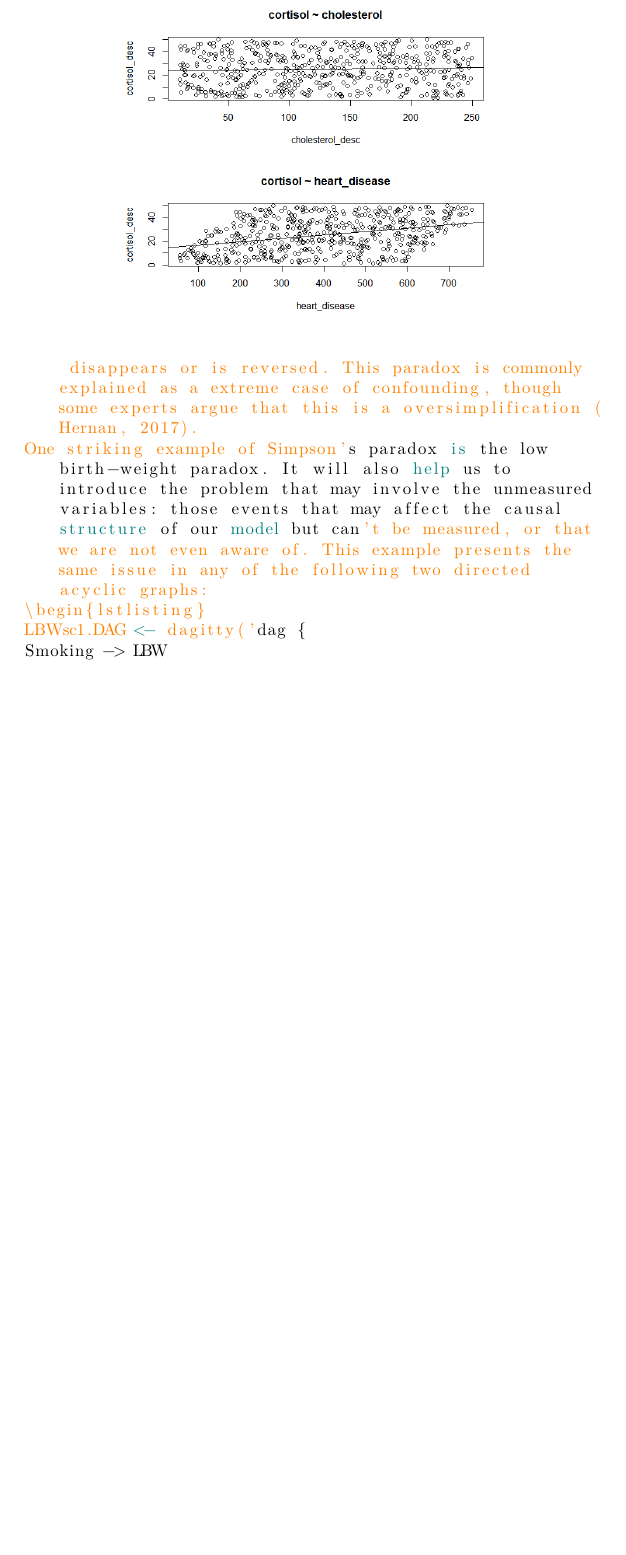
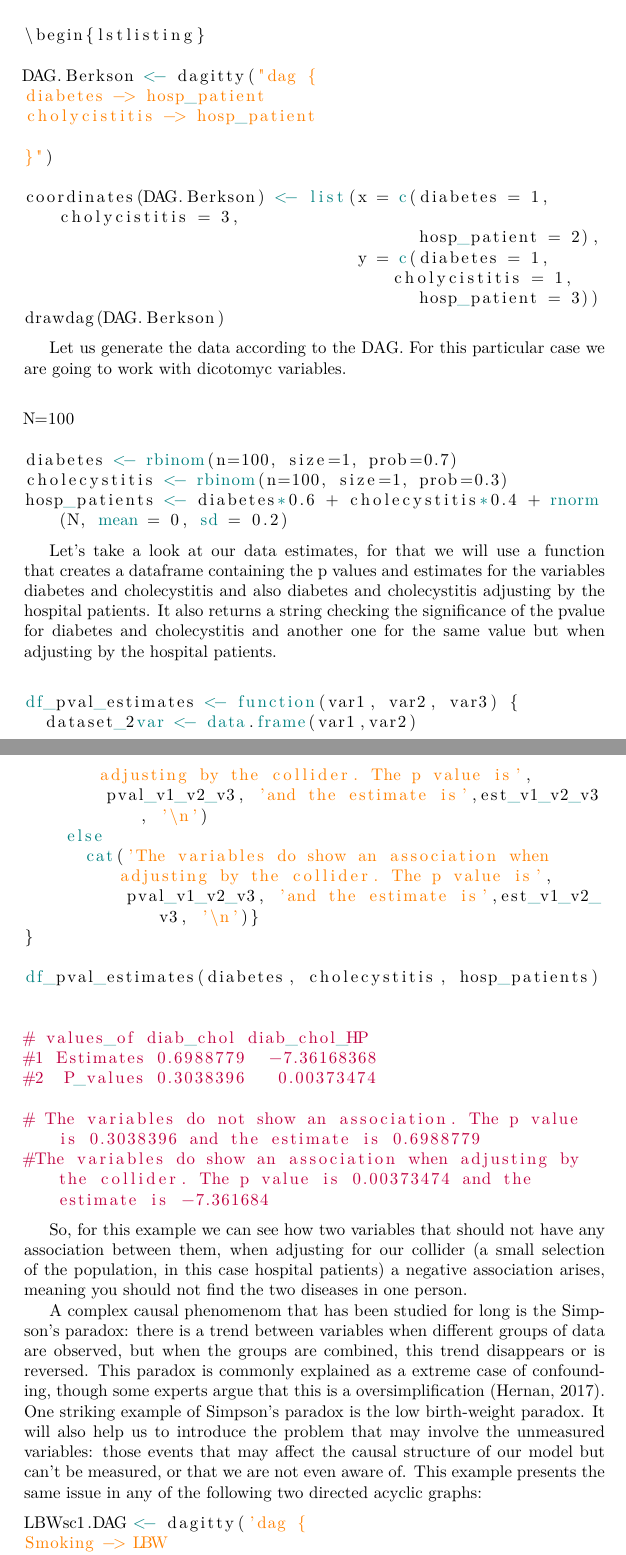
Before and after one commit to igarcia17/causal_inference, a LaTeX document (Collounder.vignette.tex): part of page 51 of 56 before the commit and two parts of pages 52 and 54 of 59 after it, the two joined at a grey line, cut at the place of the change, the shorter picture padded with empty space. Compiled offline with pdfLaTeX; a LaTeX package or settings file that is missing is left out.

Commit message:
berkson's added

```diff
--- a/Collounder.vignette.tex
+++ b/Collounder.vignette.tex
@@ -1619,0 +1636,42 @@ if(!suppressWarnings(require("rethinking", quietly = TRUE))) {drawdag <- plot}
+\begin{lstlisting}
+
+DAG.Berkson <- dagitty("dag {
+diabetes -> hosp_patient
+cholycistitis -> hosp_patient
+
+}")
+
+coordinates(DAG.Berkson) <- list(x = c(diabetes = 1,  cholycistitis = 3,
+                                       hosp_patient = 2),
+                                 y = c(diabetes = 1, cholycistitis = 1,
+                                       hosp_patient = 3))
+drawdag(DAG.Berkson)
+
+
+\end{lstlisting}
+
+
+
+Let us generate the data according to the DAG. For this particular case we are going to work with dicotomyc variables.
+
+\begin{lstlisting}
+
+N=100
+
+diabetes <- rbinom(n=100, size=1, prob=0.7)
+cholecystitis <- rbinom(n=100, size=1, prob=0.3)
+hosp_patients <- diabetes*0.6 + cholecystitis*0.4 + rnorm(N, mean = 0, sd = 0.2)
+
+\end{lstlisting}
+
+
+Let's take a look at our data estimates, for that we will use a function that creates a dataframe containing the p values and estimates for the variables diabetes and cholecystitis and also diabetes and cholecystitis adjusting by the hospital patients. It also returns a string checking the  significance of the pvalue for diabetes and cholecystitis and another one for the same value but when adjusting by the hospital patients.
+
+
+\begin{lstlisting}
+
+df_pval_estimates <- function(var1, var2, var3) {
+  dataset_2var <- data.frame(var1,var2)
+
+
+  dataset_3var <- data.frame(var1,var2,var3)
@@ -1620,3 +1706,25 @@ if(!suppressWarnings(require("rethinking", quietly = TRUE))) {drawdag <- plot}
+    cat('The variables do not show an association when adjusting by the collider. The p value is',
+        pval_v1_v2_v3, 'and the estimate is',est_v1_v2_v3, '\n')
+    else
+      cat('The variables do show an association when adjusting by the collider. The p value is',
+          pval_v1_v2_v3, 'and the estimate is',est_v1_v2_v3, '\n')}
+}
+
+df_pval_estimates(diabetes, cholecystitis, hosp_patients)
+
+
+# values_of diab_chol diab_chol_HP
+#1 Estimates 0.6988779  -7.36168368
+#2  P_values 0.3038396   0.00373474
+
+# The variables do not show an association. The p value is 0.3038396 and the estimate is 0.6988779
+#The variables do show an association when adjusting by the collider. The p value is 0.00373474 and the estimate is -7.361684
+
+\end{lstlisting}
+
+So, for this example we can see how two variables that should not have any association between them, when adjusting for our collider (a small selection of the population, in this case hospital patients) a negative association arises, meaning you should not find the two diseases in one person.
+
+
 A complex causal phenomenom that has been studied for long is the Simpson's paradox: there is a trend between variables when different groups of data are observed, but when the groups are combined, this trend disappears or is reversed. This paradox is commonly explained as a extreme case of confounding, though some experts argue that this is a oversimplification (Hernan, 2017).
 One striking example of Simpson's paradox is the low birth-weight paradox. It will also help us to introduce the problem that may involve the unmeasured variables: those events that may affect the causal structure of our model but can't be measured, or that we are not even aware of. This example presents the same issue in any of the following two directed acyclic graphs:
 \begin{lstlisting}
```
Also changed, not shown: Collounder.vignette.tex (44 more changed lines).
